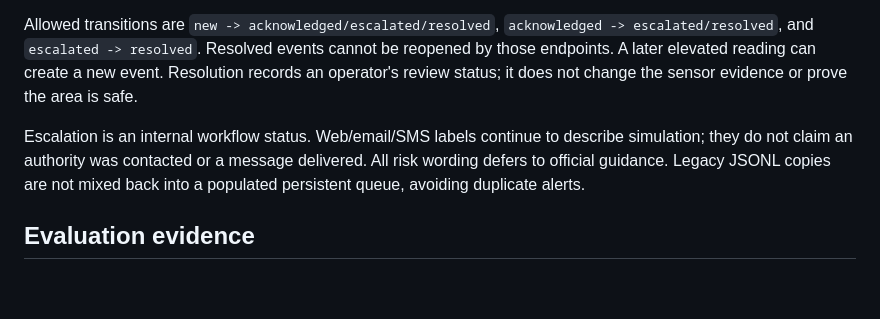
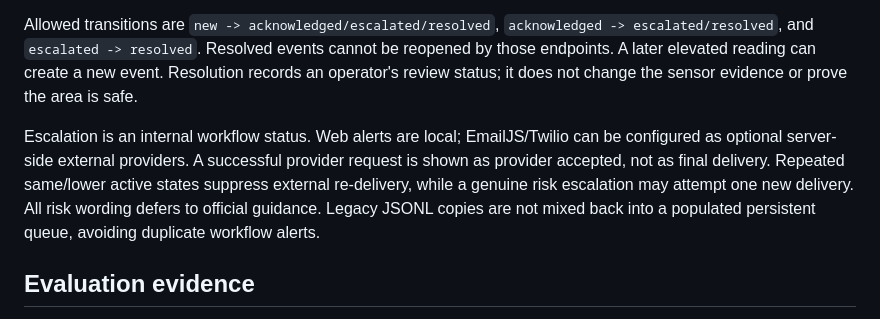
Before and after one commit to AjStyles20/flood-early-warning-system, a Markdown page: files/docs/operational_platform_guide.md, the part around the change. Drawn GitHub-style; blank space fills up the shorter version.

Commit message:
docs: update operational messaging behavior

```diff
--- a/files/docs/operational_platform_guide.md
+++ b/files/docs/operational_platform_guide.md
@@ -71,7 +71,7 @@ Moderate/High/Severe readings create persistent alert events. Repeated readings
 
 Allowed transitions are `new -> acknowledged/escalated/resolved`, `acknowledged -> escalated/resolved`, and `escalated -> resolved`. Resolved events cannot be reopened by those endpoints. A later elevated reading can create a new event. Resolution records an operator's review status; it does not change the sensor evidence or prove the area is safe.
 
-Escalation is an internal workflow status. Web/email/SMS labels continue to describe simulation; they do not claim an authority was contacted or a message delivered. All risk wording defers to official guidance. Legacy JSONL copies are not mixed back into a populated persistent queue, avoiding duplicate alerts.
+Escalation is an internal workflow status. Web alerts are local; EmailJS/Twilio can be configured as optional server-side external providers. A successful provider request is shown as provider accepted, not as final delivery. Repeated same/lower active states suppress external re-delivery, while a genuine risk escalation may attempt one new delivery. All risk wording defers to official guidance. Legacy JSONL copies are not mixed back into a populated persistent queue, avoiding duplicate workflow alerts.
 
 ## Evaluation evidence
 
```
